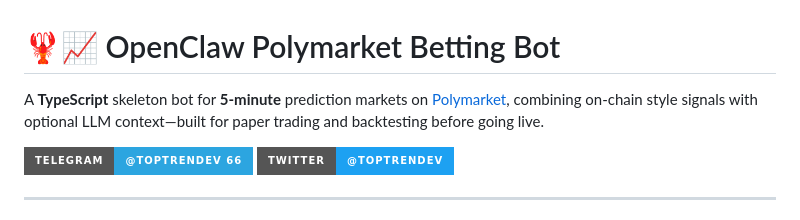
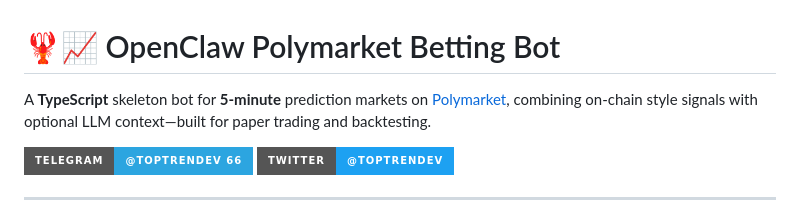
Before and after one commit to TopTrenDev/openclaw-polymarket-betting-bot, a Markdown page: README.md, the part around the change. GitHub-like rendering; badges without logos.

Commit message:
docs: update README to remove live trading reference
Removed mention of live trading from the bot description.

```diff
--- a/README.md
+++ b/README.md
@@ -1,6 +1,6 @@
 # 🦞📈 OpenClaw Polymarket Betting Bot
 
-A **TypeScript** skeleton bot for **5-minute** prediction markets on [Polymarket](https://polymarket.com), combining on-chain style signals with optional LLM context—built for paper trading and backtesting before going live.
+A **TypeScript** skeleton bot for **5-minute** prediction markets on [Polymarket](https://polymarket.com), combining on-chain style signals with optional LLM context—built for paper trading and backtesting.
 
 [![Telegram](https://img.shields.io/badge/Telegram-@toptrendev_66-2CA5E0?style=for-the-badge&logo=telegram)](https://t.me/TopTrenDev_66)
 [![Twitter](https://img.shields.io/badge/Twitter-@toptrendev-1DA1F2?style=for-the-badge&logo=x)](https://x.com/intent/follow?screen_name=toptrendev)
```
